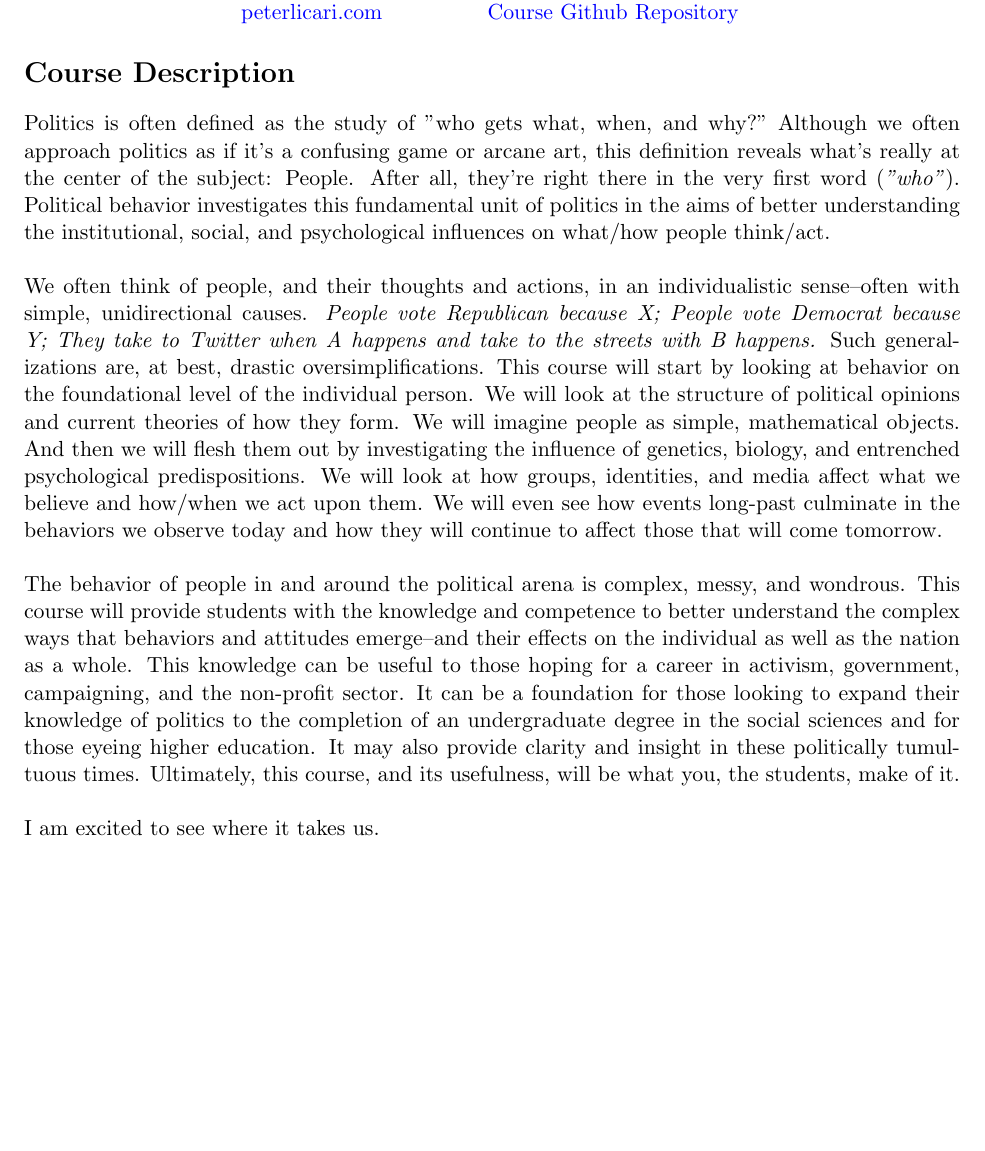
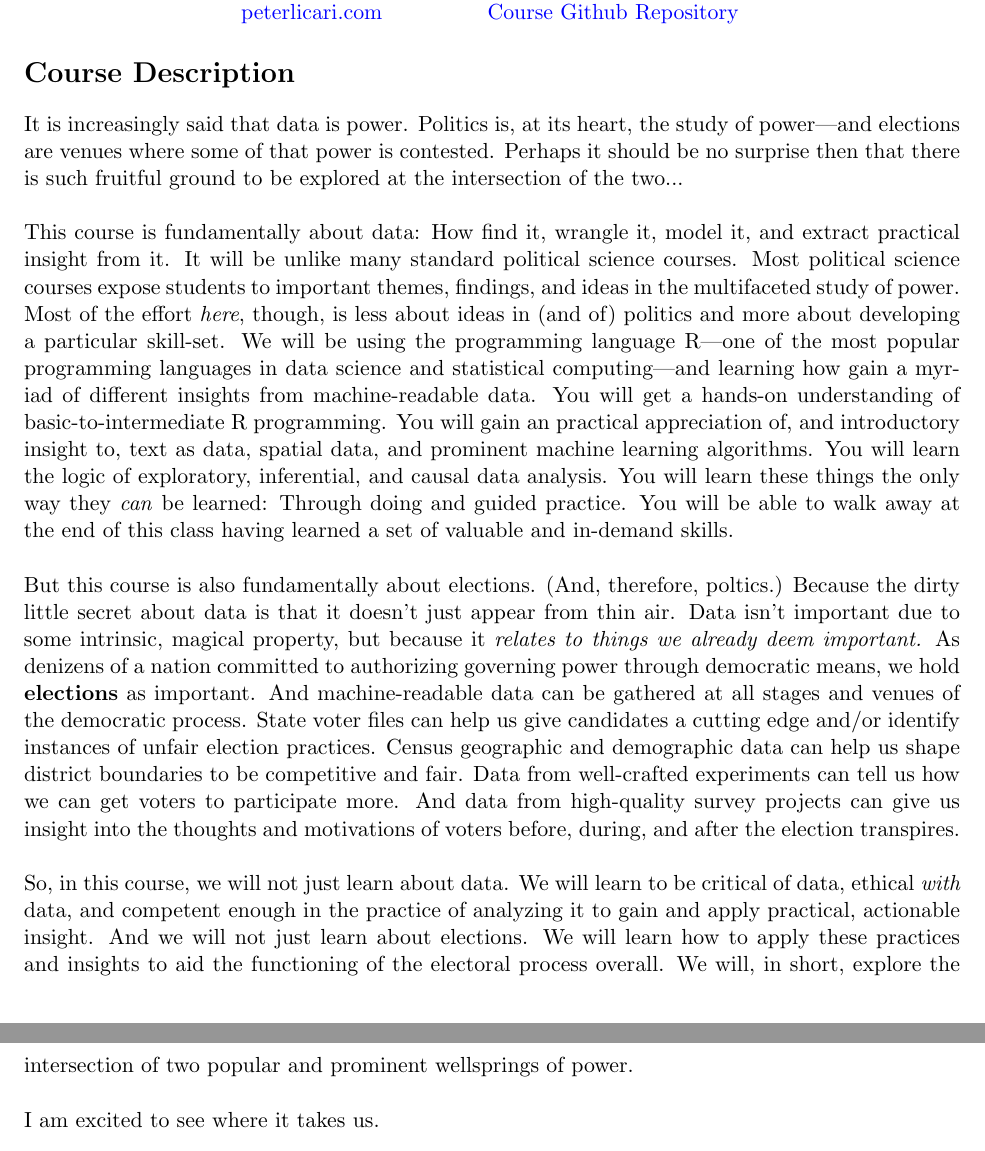
Before and after one commit to prlitics/Election-Data-Science-Fall-2020, a LaTeX document (Syllabus/Election Data Science Syllabus.tex): part of page 1 of 13 before the commit and two parts of pages 1 and 2 of 13 after it, the two joined at a grey line, cut so that both start at the same text, the shorter picture padded with empty space. Compiled offline with pdfLaTeX.

Commit message:
Updated Course Description

```diff
--- a/Syllabus/Election Data Science Syllabus.tex
+++ b/Syllabus/Election Data Science Syllabus.tex
@@ -55,13 +55,21 @@
 
 \section{Course Description}
 
-Politics is often defined as the study of "who gets what, when, and why?" Although we often approach politics as if it's a confusing game or arcane art, this definition reveals what's really at the center of the subject: People. After all, they're right there in the very first word (\textit{"who"}). Political behavior investigates this fundamental unit of politics in the aims of better understanding the institutional, social, and psychological influences on what/how people think/act.
-\\\\
-We often think of people, and their thoughts and actions, in an individualistic sense--often with simple, unidirectional causes. \textit{People vote Republican because X; People vote Democrat because Y; They take to Twitter when A happens and take to the streets with B happens.} Such generalizations are, at best, drastic oversimplifications. This course will start by looking at behavior on the foundational level of the individual person. We will look at the structure of political opinions and current theories of how they form. We will imagine people as simple, mathematical objects. And then we will flesh them out by investigating the influence of genetics, biology, and entrenched psychological predispositions. We will look at how groups, identities, and media affect what we believe and how/when we act upon them. We will even see how events long-past culminate in the behaviors we observe today and how they will continue to affect those that will come tomorrow.
-\\\\
-The behavior of people in and around the political arena is complex, messy, and wondrous. This course will provide students with the knowledge and competence to better understand the complex ways that behaviors and attitudes emerge--and their effects on the individual as well as the nation as a whole. This knowledge can be useful to those hoping for a career in activism, government, campaigning, and the non-profit sector. It can be a foundation for those looking to expand their knowledge of politics to the completion of an undergraduate degree in the social sciences and for those eyeing higher education. It may also provide clarity and insight in these politically tumultuous times. Ultimately, this course, and its usefulness, will be what you, the students, make of it.
-\\\\
+It is increasingly said that data is power. Politics is, at its heart, the study of power---and elections are venues where some of that power is contested. Perhaps it should be no surprise then that there is such fruitful ground to be explored at the intersection of the two...
+\\\
+
+This course is fundamentally about data: How find it, wrangle it, model it, and extract practical insight from it. It will be unlike many standard political science courses. Most political science courses expose students to important themes, findings, and ideas in the multifaceted study of power. Most of the effort \textit{here}, though, is less about ideas in (and of) politics and more about developing a particular skill-set. We will be using the programming language R---one of the most popular programming languages in data science and statistical computing---and learning how gain a myriad of different insights from machine-readable data. You will get a hands-on understanding of basic-to-intermediate R programming. You will gain an practical appreciation of, and introductory insight to, text as data, spatial data, and prominent machine learning algorithms. You will learn the logic of exploratory, inferential, and causal data analysis. You will learn these things the only way they \textit{can} be learned: Through doing and guided practice. You will be able to walk away at the end of this class having learned a set of valuable and in-demand skills.
+\\\
+
+But this course is also fundamentally about elections. (And, therefore, poltics.) Because the dirty little secret about data is that it doesn't just appear from thin air. Data isn't important due to some intrinsic, magical property, but because it \textit{relates to things we already deem important.} As denizens of a nation committed to authorizing governing power through democratic means, we hold \textbf{elections} as important. And machine-readable data can be gathered at all stages and venues of the democratic process. State voter files can help us give candidates a cutting edge and/or identify instances of unfair election practices. Census geographic and demographic data can help us shape district boundaries to be competitive and fair. Data from well-crafted experiments can tell us how we can get voters to participate more. And data from high-quality survey projects can give us insight into the thoughts and motivations of voters before, during, and after the election transpires.
+\\\
+
+So, in this course, we will not just learn about data. We will learn to be critical of data, ethical \textit{with} data, and competent enough in the practice of analyzing it to gain and apply practical, actionable insight. And we will not just learn about elections. We will learn how to apply these practices and insights to aid the functioning of the electoral process overall. We will, in short, explore the intersection of two popular and prominent wellsprings of power.
+\\\
+
 I am excited to see where it takes us.
+
+
 
 \subsection{Structure of the Course}
 This course will guide students through the use of reading assignments, weekly lecture (Tuesdays), a weekly hands-on lab (Thursday), and practical projects to help students acquire the basic skills needed to do election data science. Due to the Coronavirus pandemic, all class lectures, labs, and meetings will be held online. These meetings will be held synchronously through Zoom and will be published to YouTube for those who were unable to attend the lecture during class time. These videos will be private and viewable only to those enrolled in the class and will be available until January 1st, 2021.
```
Also changed, not shown: Syllabus/Election Data Science Syllabus.pdf, 3 other files.
